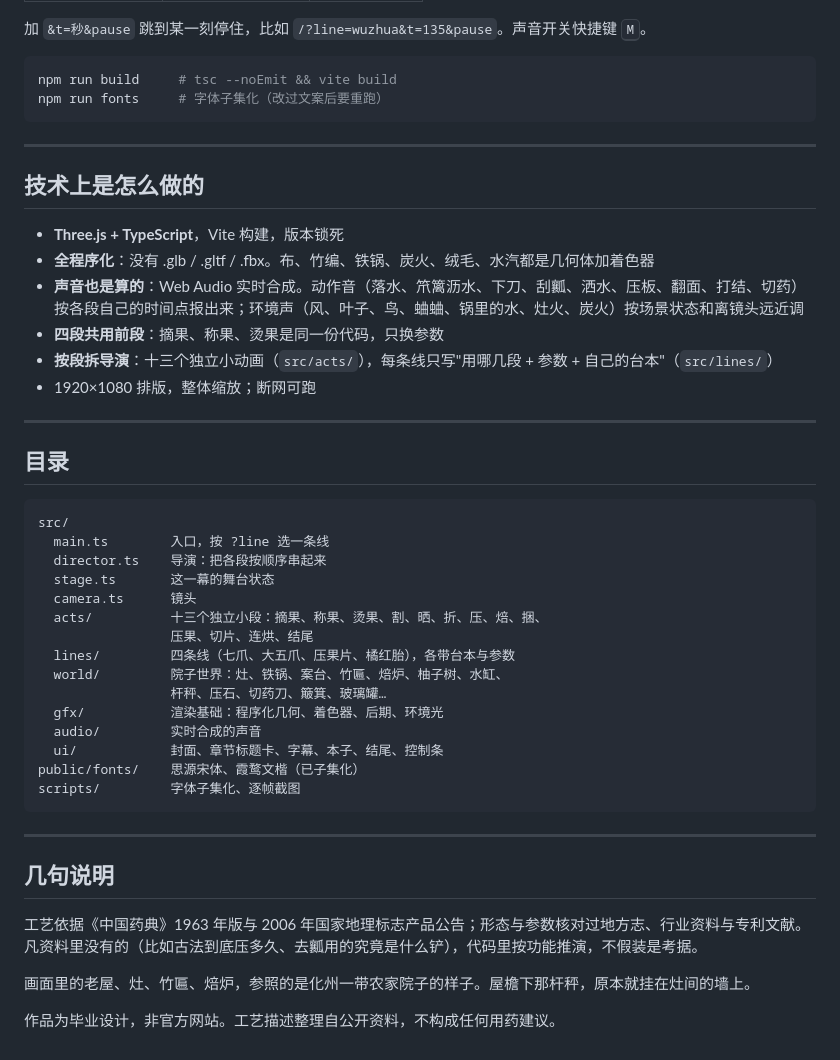
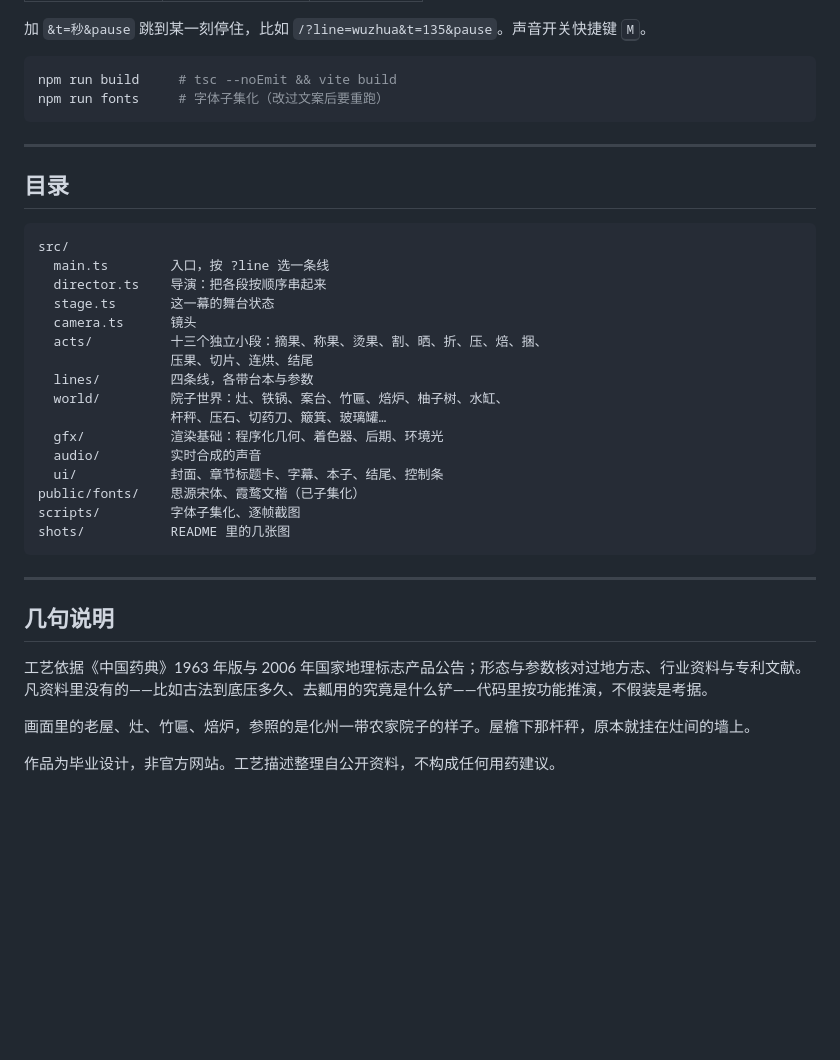
Before and after one commit to AngelcoMilk/huajuhong-craft-3d, a Markdown page: README.md, the part around one of its changes. Rendered like a GitHub page; blank space fills up the shorter version.

````diff
--- a/README.md
+++ b/README.md
@@ -63,17 +75,6 @@ npm run fonts     # 字体子集化（改过文案后要重跑）
 
 ---
 
-## 技术上是怎么做的
-
-- **Three.js + TypeScript**，Vite 构建，版本锁死
-- **全程序化**：没有 .glb / .gltf / .fbx。布、竹编、铁锅、炭火、绒毛、水汽都是几何体加着色器
-- **声音也是算的**：Web Audio 实时合成。动作音（落水、笊篱沥水、下刀、刮瓤、洒水、压板、翻面、打结、切药）按各段自己的时间点报出来；环境声（风、叶子、鸟、蛐蛐、锅里的水、灶火、炭火）按场景状态和离镜头远近调
-- **四段共用前段**：摘果、称果、烫果是同一份代码，只换参数
-- **按段拆导演**：十三个独立小动画（`src/acts/`），每条线只写"用哪几段 + 参数 + 自己的台本"（`src/lines/`）
-- 1920×1080 排版，整体缩放；断网可跑
-
----
-
 ## 目录
 
 ```
@@ -84,7 +85,7 @@ src/
   camera.ts      镜头
   acts/          十三个独立小段：摘果、称果、烫果、割、晒、折、压、焙、捆、
                  压果、切片、连烘、结尾
-  lines/         四条线（七爪、大五爪、压果片、橘红胎），各带台本与参数
+  lines/         四条线，各带台本与参数
   world/         院子世界：灶、铁锅、案台、竹匾、焙炉、柚子树、水缸、
                  杆秤、压石、切药刀、簸箕、玻璃罐…
   gfx/           渲染基础：程序化几何、着色器、后期、环境光
@@ -92,13 +93,14 @@ src/
   ui/            封面、章节标题卡、字幕、本子、结尾、控制条
 public/fonts/    思源宋体、霞鹜文楷（已子集化）
 scripts/         字体子集化、逐帧截图
+shots/           README 里的几张图
 ```
 
 ---
 
 ## 几句说明
 
-工艺依据《中国药典》1963 年版与 2006 年国家地理标志产品公告；形态与参数核对过地方志、行业资料与专利文献。凡资料里没有的（比如古法到底压多久、去瓤用的究竟是什么铲），代码里按功能推演，不假装是考据。
+工艺依据《中国药典》1963 年版与 2006 年国家地理标志产品公告；形态与参数核对过地方志、行业资料与专利文献。凡资料里没有的——比如古法到底压多久、去瓤用的究竟是什么铲——代码里按功能推演，不假装是考据。
 
 画面里的老屋、灶、竹匾、焙炉，参照的是化州一带农家院子的样子。屋檐下那杆秤，原本就挂在灶间的墙上。
 
````
Also changed, not shown: other parts of README.md (+27 -15 lines).
